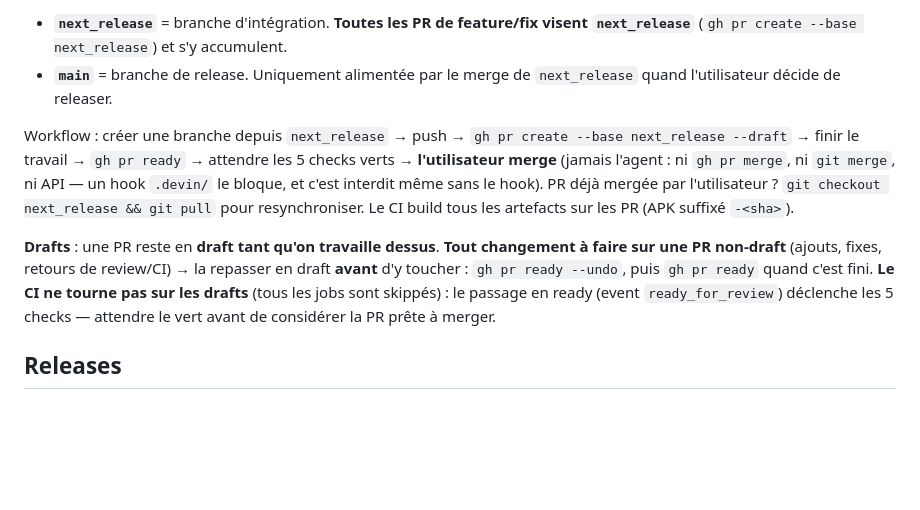
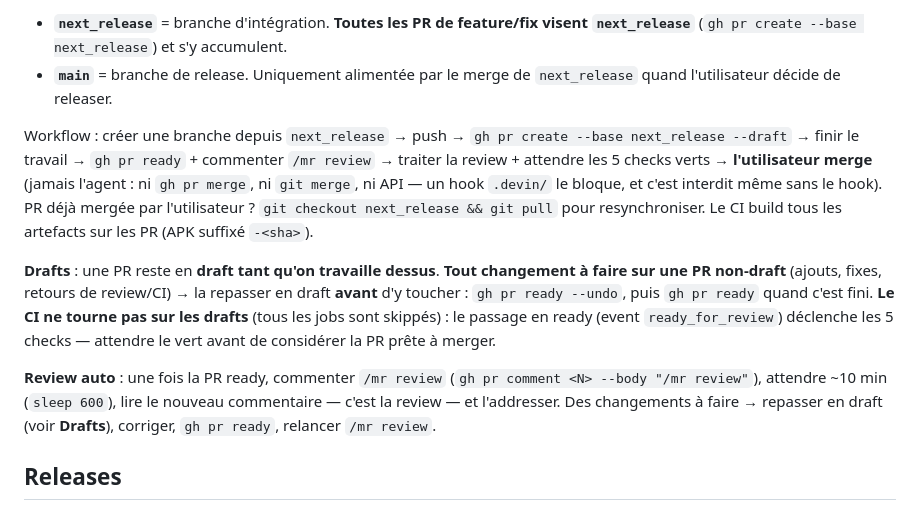
Before and after one commit to Wameuh/AgentControl, a Markdown page: AGENTS.md, the part around the change. Rendered like a GitHub page; blank space fills up the shorter version.

Commit message:
docs: /mr review step after marking a PR ready
Generated with [Devin](https://devin.ai)

Co-Authored-By: Devin <158243242+devin-ai-integration[bot]@users.noreply.github.com>

```diff
--- a/AGENTS.md
+++ b/AGENTS.md
@@ -13,7 +13,8 @@ Deux branches protégées (**push direct impossible**, PR obligatoire,
 
 Workflow : créer une branche depuis `next_release` → push →
 `gh pr create --base next_release --draft` → finir le travail →
-`gh pr ready` → attendre les 5 checks verts →
+`gh pr ready` + commenter `/mr review` → traiter la review +
+attendre les 5 checks verts →
 **l'utilisateur merge** (jamais l'agent : ni `gh pr merge`, ni
 `git merge`, ni API — un hook `.devin/` le bloque, et c'est interdit
 même sans le hook). PR déjà mergée par l'utilisateur ?
@@ -27,6 +28,12 @@ retours de review/CI) → la repasser en draft **avant** d'y toucher :
 **Le CI ne tourne pas sur les drafts** (tous les jobs sont skippés) :
 le passage en ready (event `ready_for_review`) déclenche les 5
 checks — attendre le vert avant de considérer la PR prête à merger.
+
+**Review auto** : une fois la PR ready, commenter `/mr review`
+(`gh pr comment <N> --body "/mr review"`), attendre ~10 min
+(`sleep 600`), lire le nouveau commentaire — c'est la review — et
+l'addresser. Des changements à faire → repasser en draft (voir
+**Drafts**), corriger, `gh pr ready`, relancer `/mr review`.
 
 ## Releases
 
```
